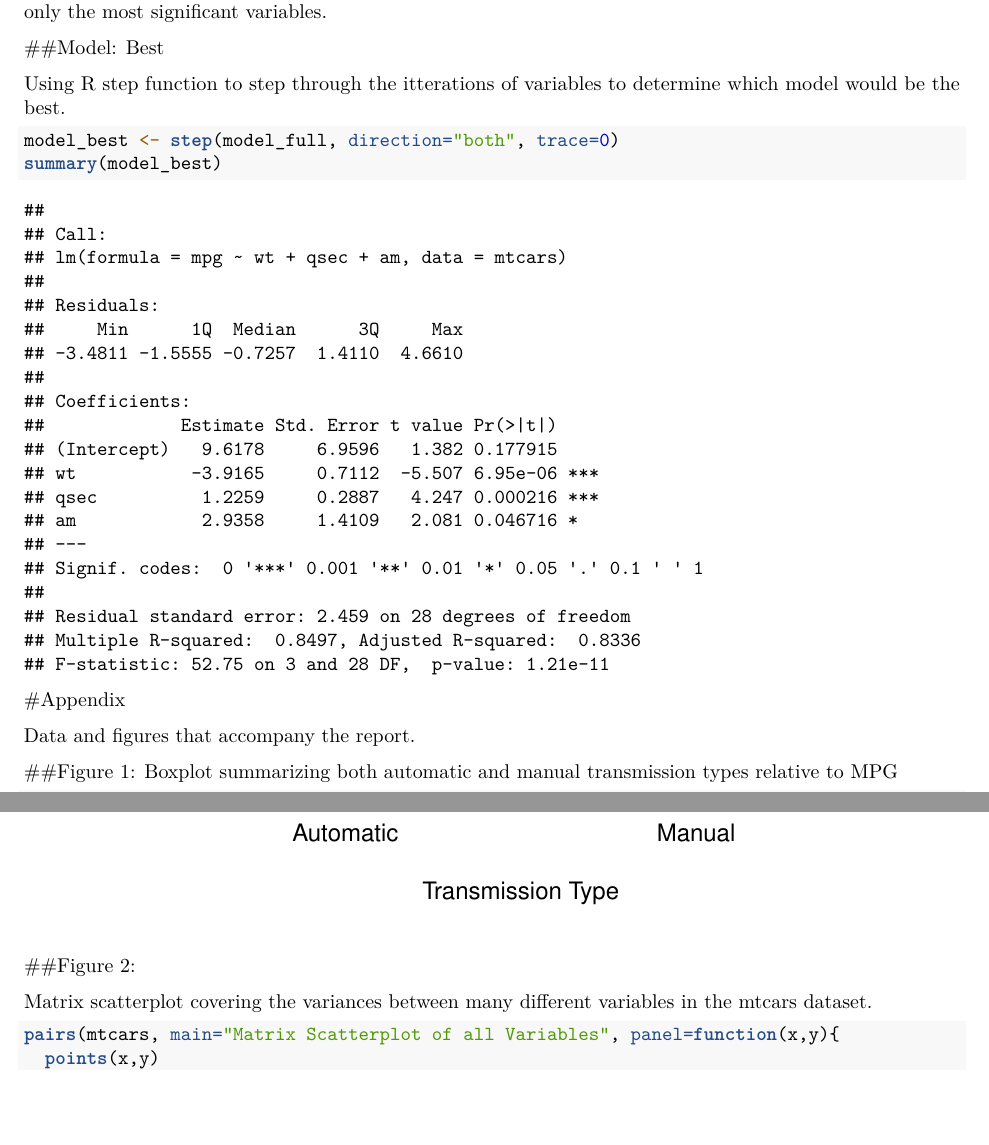
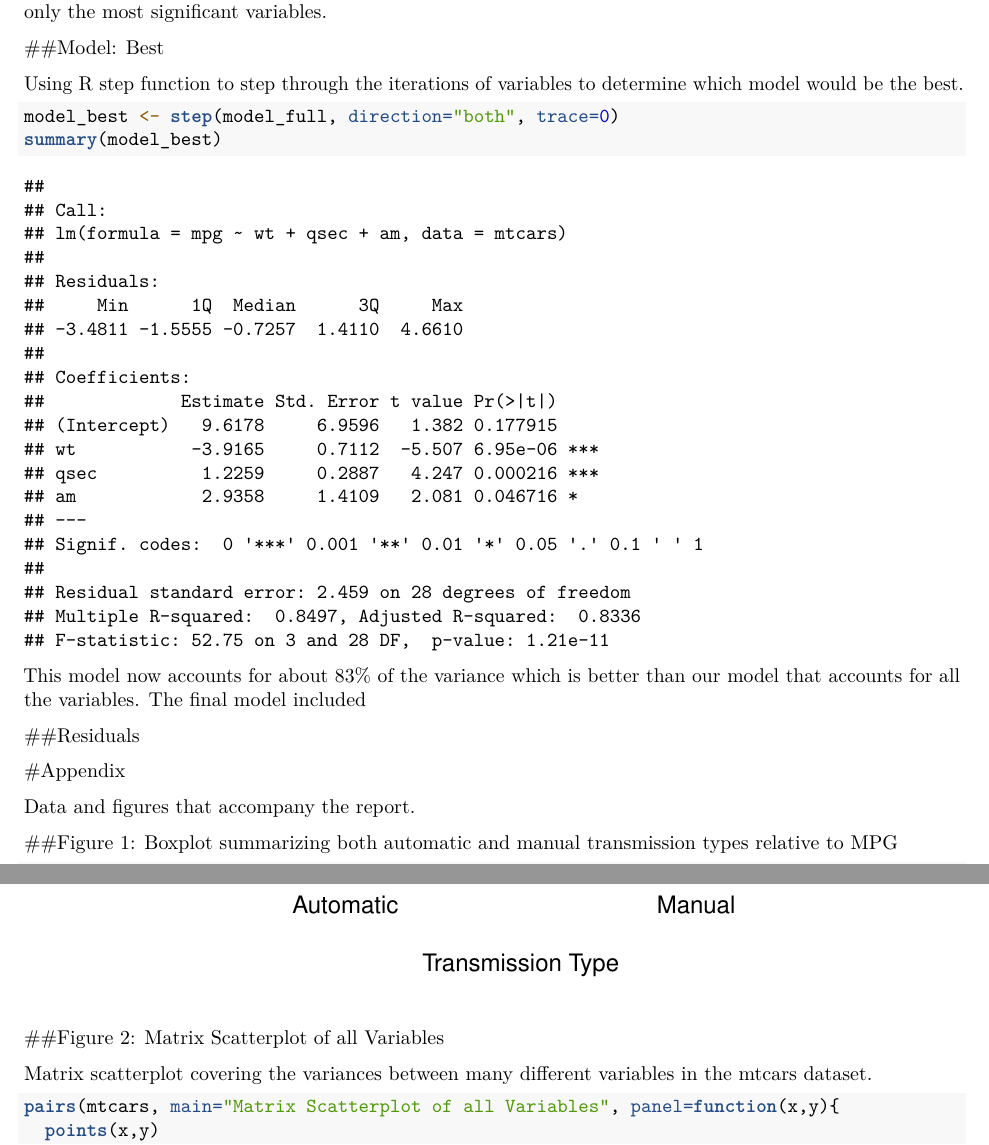
Before and after one commit to speedy3d/Coursera-RegressionModels, an R Markdown document (FinalProject-Cars.Rmd): two parts of pages 2 and 3 of 4 before the commit and two parts of pages 2 and 3 of 5 after it, joined at a grey line, cut so that both start at the same text, the shorter picture padded with empty space. Rendered offline with R 4.5, knitr and Pandoc, then LaTeX, with nearby package versions.

Commit message:
More changes

````diff
--- a/FinalProject-Cars.Rmd
+++ b/FinalProject-Cars.Rmd
@@ -48,12 +48,17 @@ Fitting all the variables can explain about 81% (Adjusted R-Squared 0.8066) of t
 
 ##Model: Best
 
-Using R step function to step through the itterations of variables to determine which model would be the best.
+Using R step function to step through the iterations of variables to determine which model would be the best.
 
 ```{r}
 model_best <- step(model_full, direction="both", trace=0)
 summary(model_best)
 ```
+
+This model now accounts for about 83% of the variance which is better than our model that accounts for all the variables. The final model included
+
+##Residuals
+
 
 
 
@@ -70,7 +75,7 @@ boxplot(mpg ~ am, xlab="Transmission Type", ylab="Miles per Gallon (MPG)", xaxt=
 axis(1, at=1:2, labels=c("Automatic", "Manual"))
 ```
 
-##Figure 2:
+##Figure 2: Matrix Scatterplot of all Variables
 
 Matrix scatterplot covering the variances between many different variables in the mtcars dataset.
 
````
Also changed, not shown: FinalProject-Cars.pdf, FinalProject-Cars.Rmd (9 more changed lines).
